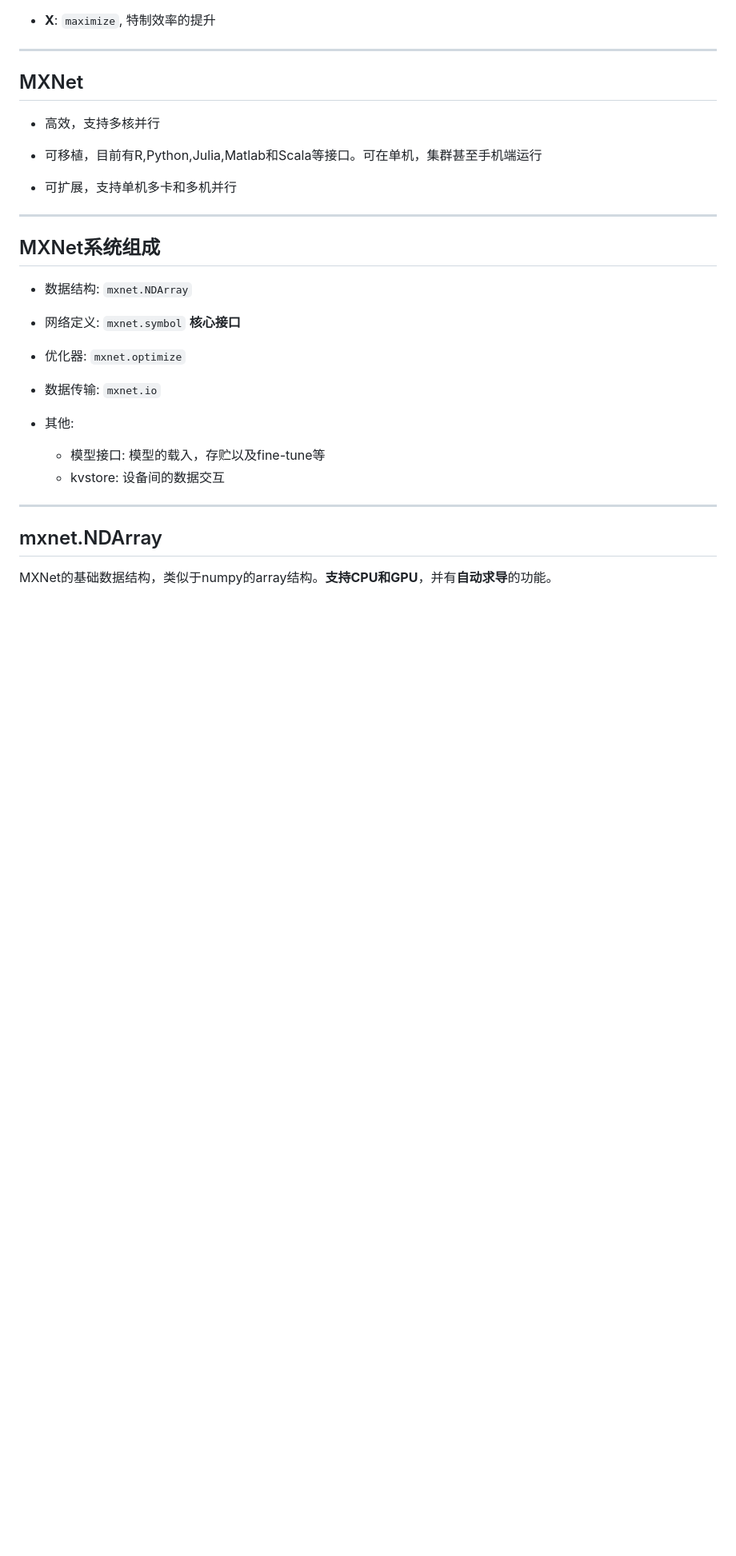
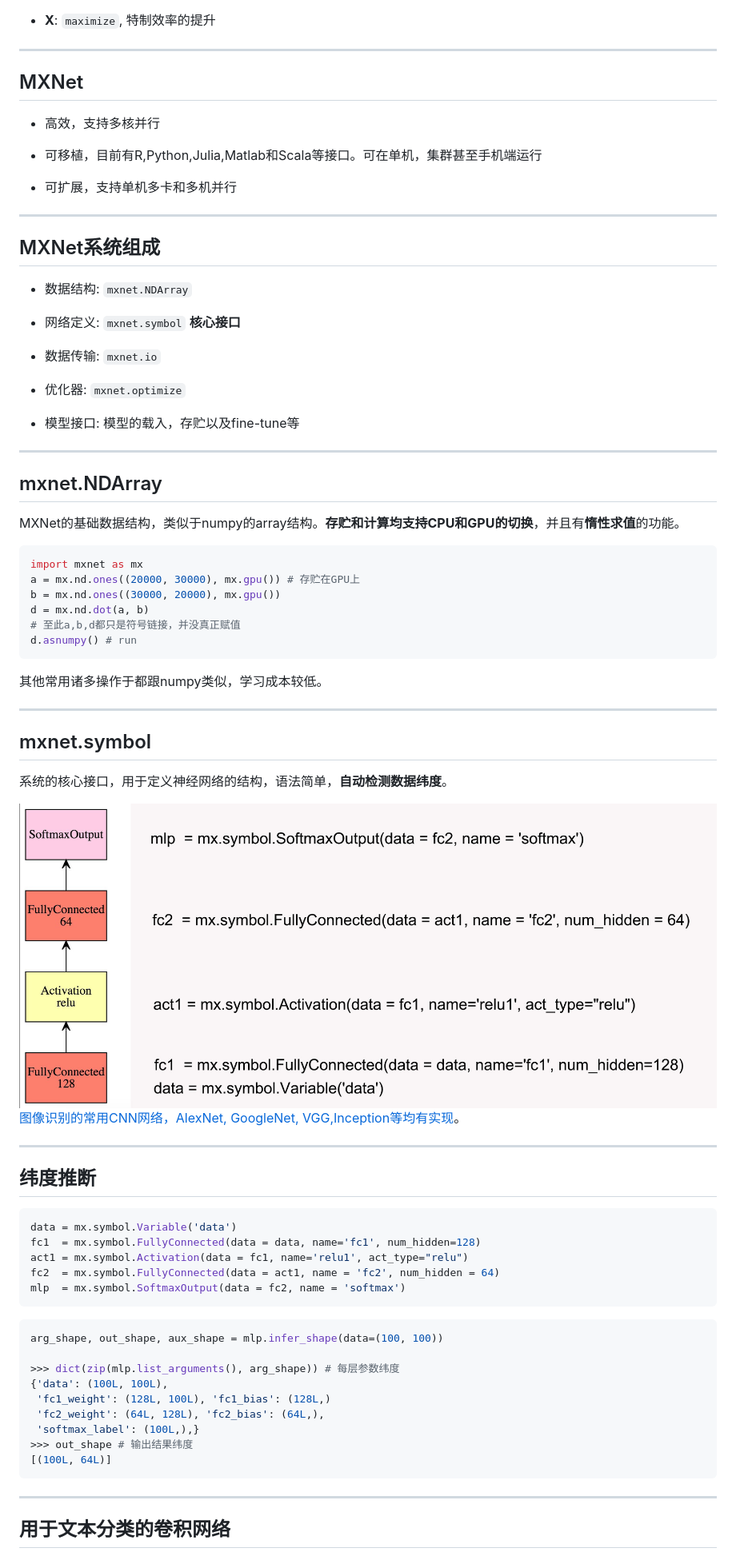
Before and after one commit to badbye/learn_mxnet, a Markdown page: index.md, the part around the change printed below. Shown: that part at 80% size. GitHub-like rendering; pictures changed too: pic/mlp.jpg (added); blank space fills up the shorter version.

````diff
--- a/index.md
+++ b/index.md
@@ -40,16 +40,65 @@ knit        : slidify::knit2slides
 
 - 网络定义: `mxnet.symbol` **核心接口**
 
+- 数据传输: `mxnet.io`
+
 - 优化器: `mxnet.optimize`
 
-- 数据传输: `mxnet.io`
+- 模型接口: 模型的载入，存贮以及fine-tune等
 
-- 其他:
-  - 模型接口: 模型的载入，存贮以及fine-tune等
-  - kvstore: 设备间的数据交互
 
 
 -----
 ## mxnet.NDArray
 
-MXNet的基础数据结构，类似于numpy的array结构。**支持CPU和GPU**，并有**自动求导**的功能。
+MXNet的基础数据结构，类似于numpy的array结构。**存贮和计算均支持CPU和GPU的切换**，并且有**惰性求值**的功能。
+
+
+```r
+import mxnet as mx
+a = mx.nd.ones((20000, 30000), mx.gpu()) # 存贮在GPU上
+b = mx.nd.ones((30000, 20000), mx.gpu())
+d = mx.nd.dot(a, b)
+# 至此a,b,d都只是符号链接，并没真正赋值
+d.asnumpy() # run
+```
+
+其他常用诸多操作于都跟numpy类似，学习成本较低。
+
+
+-----
+## mxnet.symbol
+系统的核心接口，用于定义神经网络的结构，语法简单，**自动检测数据纬度**。
+
+<img src='pic/mlp.jpg' height=400/>
+
+
+[图像识别的常用CNN网络，AlexNet, GoogleNet, VGG,Inception等均有实现](https://github.com/dmlc/mxnet/tree/master/example/image-classification)。
+
+
+-----
+## 纬度推断
+
+```python
+data = mx.symbol.Variable('data')
+fc1  = mx.symbol.FullyConnected(data = data, name='fc1', num_hidden=128)
+act1 = mx.symbol.Activation(data = fc1, name='relu1', act_type="relu")
+fc2  = mx.symbol.FullyConnected(data = act1, name = 'fc2', num_hidden = 64)
+mlp  = mx.symbol.SoftmaxOutput(data = fc2, name = 'softmax')
+```
+
+``` python
+arg_shape, out_shape, aux_shape = mlp.infer_shape(data=(100, 100))
+
+>>> dict(zip(mlp.list_arguments(), arg_shape)) # 每层参数纬度
+{'data': (100L, 100L),
+ 'fc1_weight': (128L, 100L), 'fc1_bias': (128L,)
+ 'fc2_weight': (64L, 128L), 'fc2_bias': (64L,),
+ 'softmax_label': (100L,),}
+>>> out_shape # 输出结果纬度
+[(100L, 64L)]
+```
+
+-----
+## 用于文本分类的卷积网络
+
````
Also changed, not shown: other parts of index.md (+68 -6 lines), pic/text_cnn.png (added), 2 other files.
